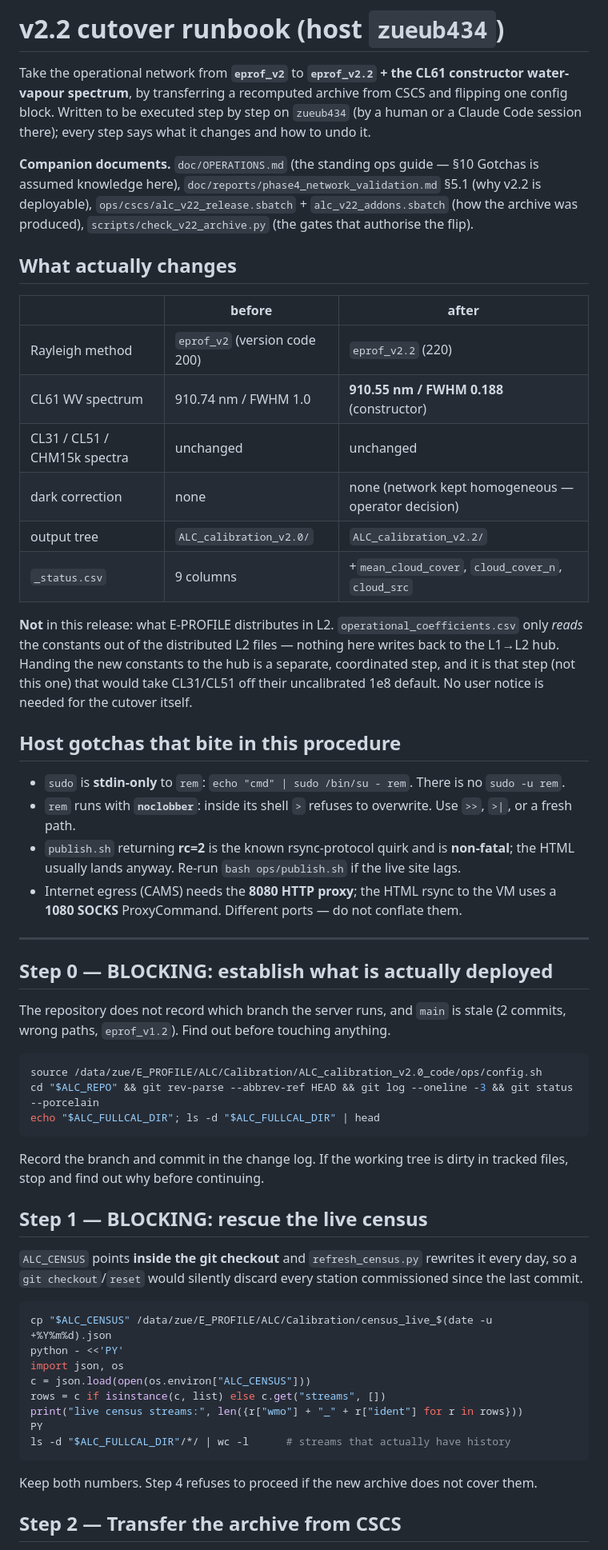
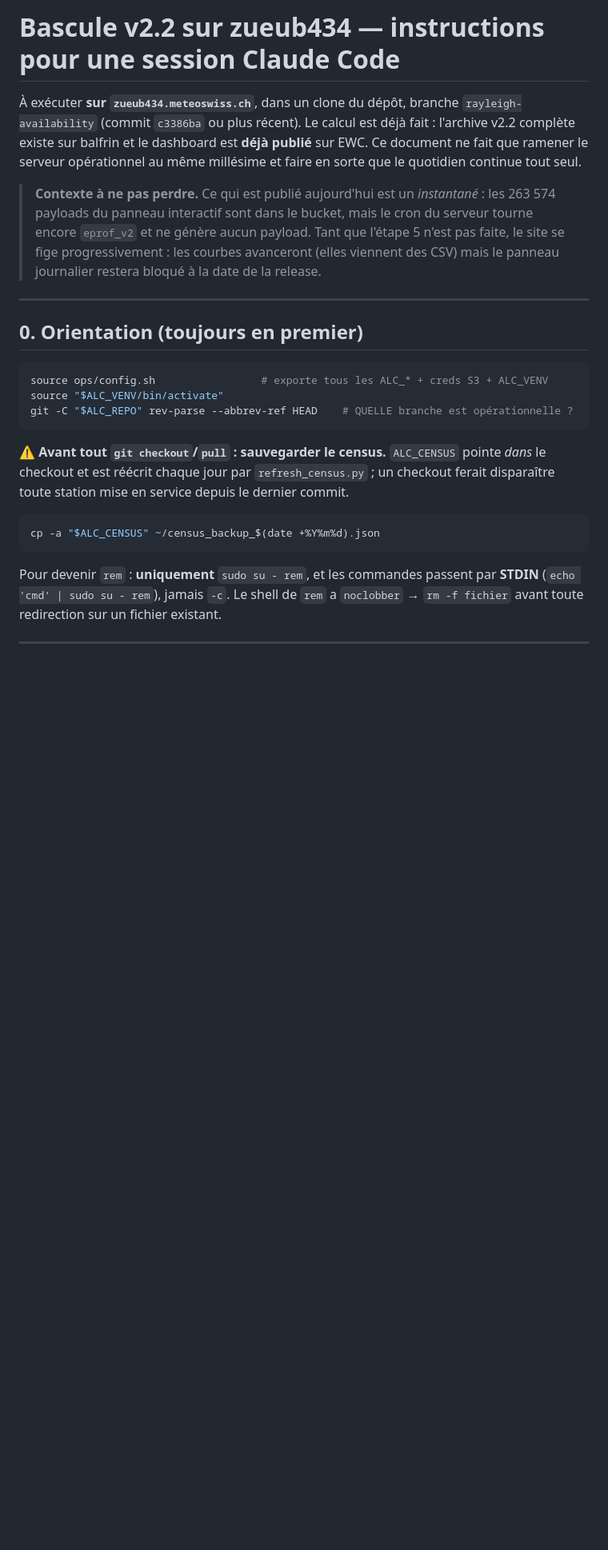
Before and after one commit to MeteoSwiss/ALC_rayleigh_calibration, a Markdown page: doc/OPERATIONS_v22_cutover.md, the part around one of its changes. Shown at 80% size. Rendered like a GitHub page; blank space fills up the shorter version.

````diff
--- a/doc/OPERATIONS_v22_cutover.md
+++ b/doc/OPERATIONS_v22_cutover.md
@@ -1,75 +1,37 @@
-# v2.2 cutover runbook (host `zueub434`)
+# Bascule v2.2 sur zueub434 — instructions pour une session Claude Code
 
-Take the operational network from **`eprof_v2`** to **`eprof_v2.2` + the CL61 constructor
-water-vapour spectrum**, by transferring a recomputed archive from CSCS and flipping one config
-block. Written to be executed step by step on `zueub434` (by a human or a Claude Code session
-there); every step says what it changes and how to undo it.
+À exécuter **sur `zueub434.meteoswiss.ch`**, dans un clone du dépôt, branche `rayleigh-availability`
+(commit `c3386ba` ou plus récent). Le calcul est déjà fait : l'archive v2.2 complète existe sur
+balfrin et le dashboard est **déjà publié** sur EWC. Ce document ne fait que ramener le serveur
+opérationnel au même millésime et faire en sorte que le quotidien continue tout seul.
 
-**Companion documents.** `doc/OPERATIONS.md` (the standing ops guide — §10 Gotchas is assumed
-knowledge here), `doc/reports/phase4_network_validation.md` §5.1 (why v2.2 is deployable),
-`ops/cscs/alc_v22_release.sbatch` + `alc_v22_addons.sbatch` (how the archive was produced),
-`scripts/check_v22_archive.py` (the gates that authorise the flip).
-
-## What actually changes
-
-| | before | after |
-|---|---|---|
-| Rayleigh method | `eprof_v2` (version code 200) | `eprof_v2.2` (220) |
-| CL61 WV spectrum | 910.74 nm / FWHM 1.0 | **910.55 nm / FWHM 0.188** (constructor) |
-| CL31 / CL51 / CHM15k spectra | unchanged | unchanged |
-| dark correction | none | none (network kept homogeneous — operator decision) |
-| output tree | `ALC_calibration_v2.0/` | `ALC_calibration_v2.2/` |
-| `_status.csv` | 9 columns | +`mean_cloud_cover`, `cloud_cover_n`, `cloud_src` |
-
-**Not** in this release: what E-PROFILE distributes in L2. `operational_coefficients.csv` only
-*reads* the constants out of the distributed L2 files — nothing here writes back to the L1→L2 hub.
-Handing the new constants to the hub is a separate, coordinated step, and it is that step (not this
-one) that would take CL31/CL51 off their uncalibrated 1e8 default. No user notice is needed for the
-cutover itself.
-
-## Host gotchas that bite in this procedure
-
-- `sudo` is **stdin-only** to `rem`: `echo "cmd" | sudo /bin/su - rem`. There is no `sudo -u rem`.
-- `rem` runs with **`noclobber`**: inside its shell `>` refuses to overwrite. Use `>>`, `>|`, or a
-  fresh path.
-- `publish.sh` returning **rc=2** is the known rsync-protocol quirk and is **non-fatal**; the HTML
-  usually lands anyway. Re-run `bash ops/publish.sh` if the live site lags.
-- Internet egress (CAMS) needs the **8080 HTTP proxy**; the HTML rsync to the VM uses a **1080
-  SOCKS** ProxyCommand. Different ports — do not conflate them.
+> **Contexte à ne pas perdre.** Ce qui est publié aujourd'hui est un *instantané* : les 263 574
+> payloads du panneau interactif sont dans le bucket, mais le cron du serveur tourne encore
+> `eprof_v2` et ne génère aucun payload. Tant que l'étape 5 n'est pas faite, le site se fige
+> progressivement : les courbes avanceront (elles viennent des CSV) mais le panneau journalier
+> restera bloqué à la date de la release.
 
 ---
 
-## Step 0 — BLOCKING: establish what is actually deployed
-
-The repository does not record which branch the server runs, and `main` is stale (2 commits, wrong
-paths, `eprof_v1.2`). Find out before touching anything.
+## 0. Orientation (toujours en premier)
 
 ```bash
-source /data/zue/E_PROFILE/ALC/Calibration/ALC_calibration_v2.0_code/ops/config.sh
-cd "$ALC_REPO" && git rev-parse --abbrev-ref HEAD && git log --oneline -3 && git status --porcelain
-echo "$ALC_FULLCAL_DIR"; ls -d "$ALC_FULLCAL_DIR" | head
+source ops/config.sh                 # exporte tous les ALC_* + creds S3 + ALC_VENV
+source "$ALC_VENV/bin/activate"
+git -C "$ALC_REPO" rev-parse --abbrev-ref HEAD    # QUELLE branche est opérationnelle ?
 ```
 
-Record the branch and commit in the change log. If the working tree is dirty in tracked files, stop
-and find out why before continuing.
-
-## Step 1 — BLOCKING: rescue the live census
-
-`ALC_CENSUS` points **inside the git checkout** and `refresh_census.py` rewrites it every day, so a
-`git checkout`/`reset` would silently discard every station commissioned since the last commit.
+⚠️ **Avant tout `git checkout`/`pull` : sauvegarder le census.** `ALC_CENSUS` pointe *dans* le
+checkout et est réécrit chaque jour par `refresh_census.py` ; un checkout ferait disparaître toute
+station mise en service depuis le dernier commit.
 
 ```bash
-cp "$ALC_CENSUS" /data/zue/E_PROFILE/ALC/Calibration/census_live_$(date -u +%Y%m%d).json
-python - <<'PY'
-import json, os
-c = json.load(open(os.environ["ALC_CENSUS"]))
-rows = c if isinstance(c, list) else c.get("streams", [])
-print("live census streams:", len({r["wmo"] + "_" + r["ident"] for r in rows}))
-PY
-ls -d "$ALC_FULLCAL_DIR"/*/ | wc -l      # streams that actually have history
+cp -a "$ALC_CENSUS" ~/census_backup_$(date +%Y%m%d).json
 ```
 
-Keep both numbers. Step 4 refuses to proceed if the new archive does not cover them.
+Pour devenir `rem` : **uniquement** `sudo su - rem`, et les commandes passent par **STDIN**
+(`echo 'cmd' | sudo su - rem`), jamais `-c`. Le shell de `rem` a `noclobber` → `rm -f fichier`
+avant toute redirection sur un fichier existant.
 
-## Step 2 — Transfer the archive from CSCS
+---
 
````
Also changed, not shown: other parts of doc/OPERATIONS_v22_cutover.md (+181 -103 lines).
